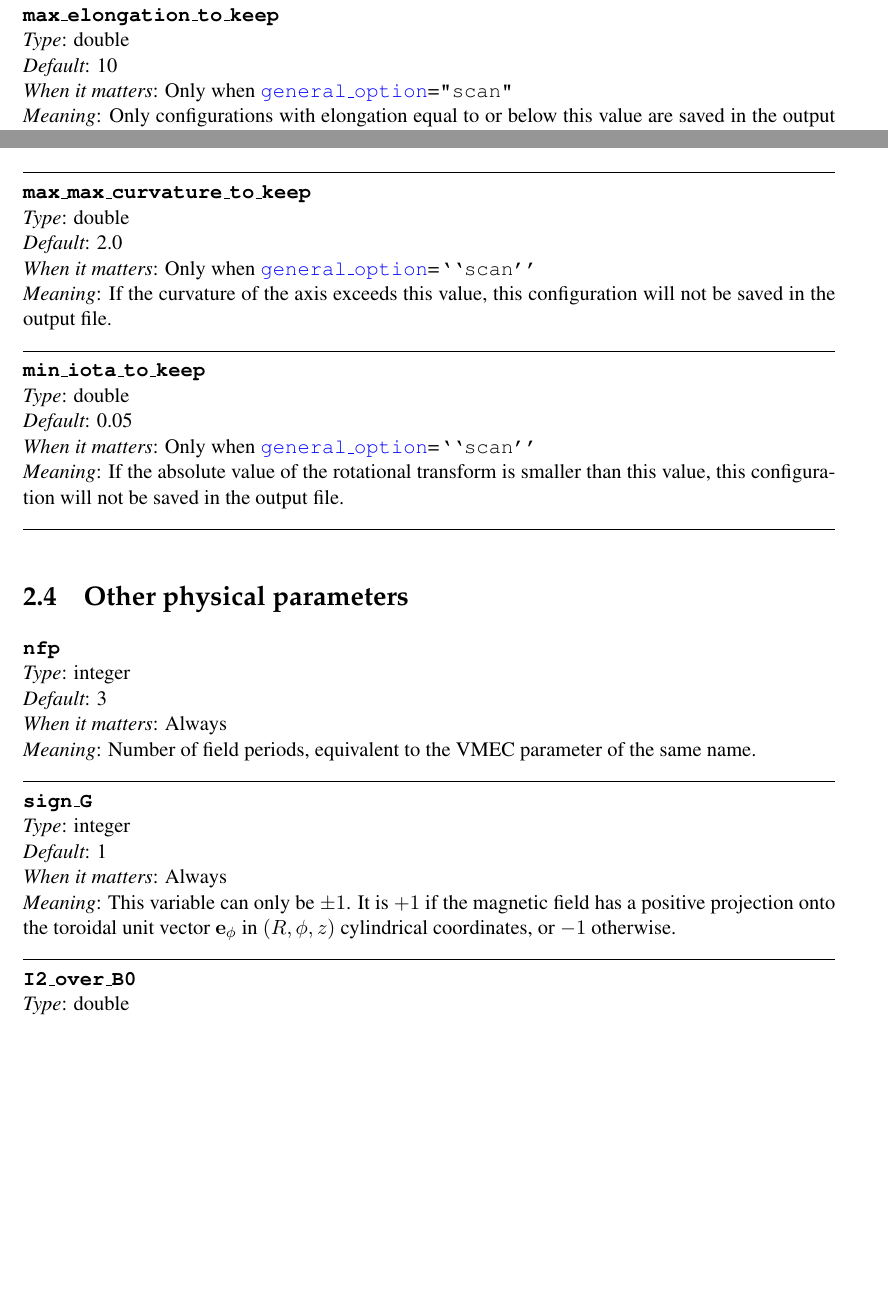
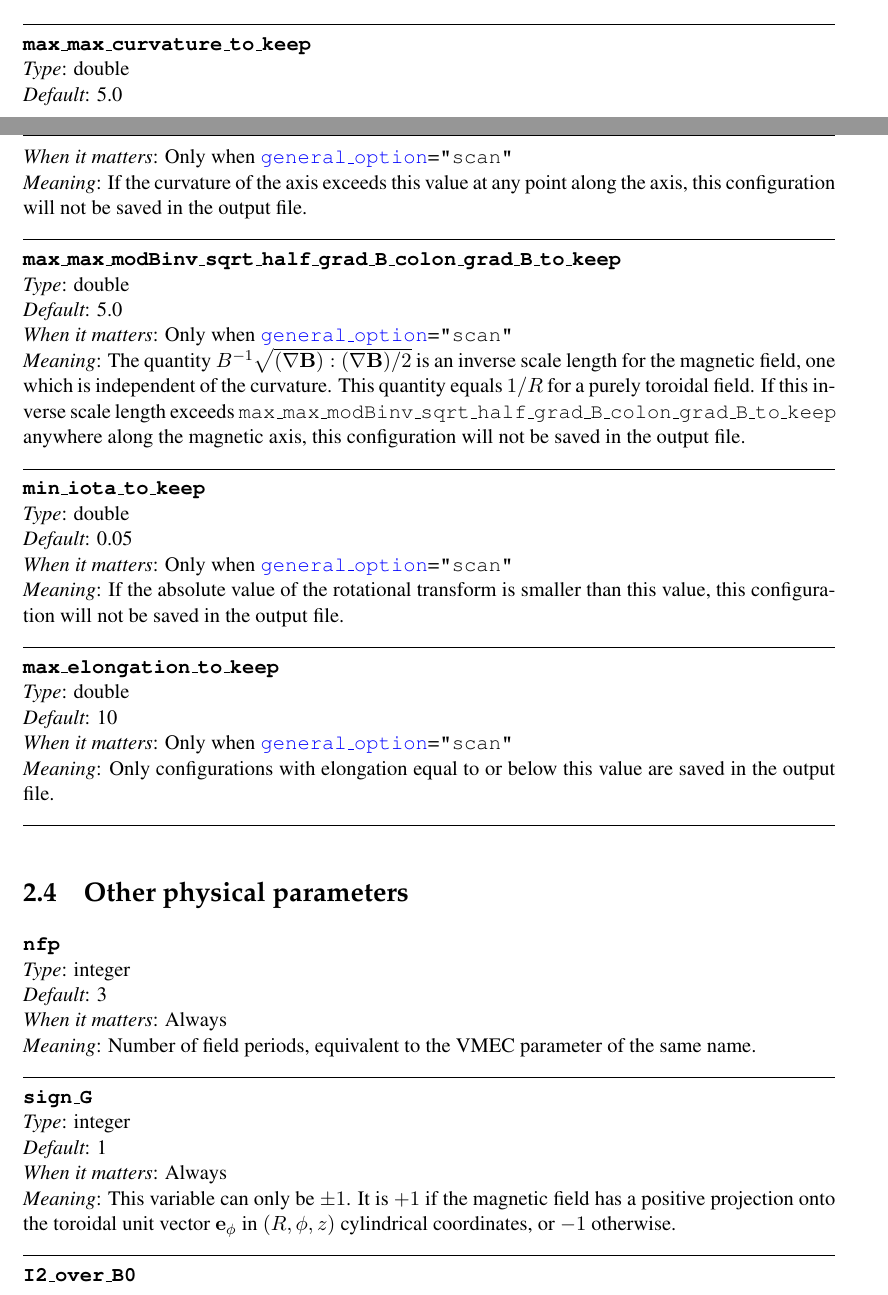
Before and after one commit to landreman/quasisymmetry, a LaTeX document (manual/quasisymmetryManual.tex, which reads manual/inputParameters.tex): two parts of pages 7 and 14 of 17 before the commit and two parts of pages 13 and 14 of 18 after it, joined at a grey line, cut so that both start at the same text, the shorter picture padded with empty space. Compiled offline with pdfLaTeX.

Commit message:
Added max_max_modBinv_sqrt_half_grad_B_colon_grad_B_to_keep

```diff
--- a/manual/inputParameters.tex
+++ b/manual/inputParameters.tex
@@ -40,14 +40,6 @@ In this section we describe all the parameters which can be included in the inpu
 
 {\ttfamily verbose\_option} = {\ttfamily "summary"}: Minimal information is printed.\\
 }
-
-\myhrule
-
-\param{max\_elongation\_to\_keep}
-{double}
-{10}
-{Only when \parlink{general\_option}={\ttfamily "scan"}}
-{Only configurations with elongation equal to or below this value are saved in the output file.}
 
 \myhrule
 
@@ -402,9 +394,22 @@ this quantity will be performed.
 
 \param{max\_max\_curvature\_to\_keep}
 {double}
-{2.0}
-{Only when \parlink{general\_option}={\ttfamily ``scan''}}
-{If the curvature of the axis exceeds this value, this configuration will not be saved in the output file.
+{5.0}
+{Only when \parlink{general\_option}={\ttfamily "scan"}}
+{If the curvature of the axis exceeds this value
+at any point along the axis, this configuration will not be saved in the output file.
+}
+
+\myhrule
+
+\param{max\_max\_modBinv\_sqrt\_half\_grad\_B\_colon\_grad\_B\_to\_keep}
+{double}
+{5.0}
+{Only when \parlink{general\_option}={\ttfamily "scan"}}
+{The quantity $B^{-1}\sqrt{(\nabla \vect{B}):(\nabla\vect{B})/2}$ is an inverse scale length
+for the magnetic field, one which is independent of the curvature. This quantity equals $1/R$ for a purely toroidal field.
+If this inverse scale length exceeds {\ttfamily max\_max\_modBinv\_sqrt\_half\_grad\_B\_colon\_grad\_B\_to\_keep}
+anywhere along the magnetic axis, this configuration will not be saved in the output file.
 }
 
 \myhrule
@@ -412,9 +417,17 @@ this quantity will be performed.
 \param{min\_iota\_to\_keep}
 {double}
 {0.05}
-{Only when \parlink{general\_option}={\ttfamily ``scan''}}
+{Only when \parlink{general\_option}={\ttfamily "scan"}}
 {If the absolute value of the rotational transform is smaller than this value, this configuration will not be saved in the output file.
 }
+
+\myhrule
+
+\param{max\_elongation\_to\_keep}
+{double}
+{10}
+{Only when \parlink{general\_option}={\ttfamily "scan"}}
+{Only configurations with elongation equal to or below this value are saved in the output file.}
 
 \myhrule
 
```
Also changed, not shown: 5 other files.
